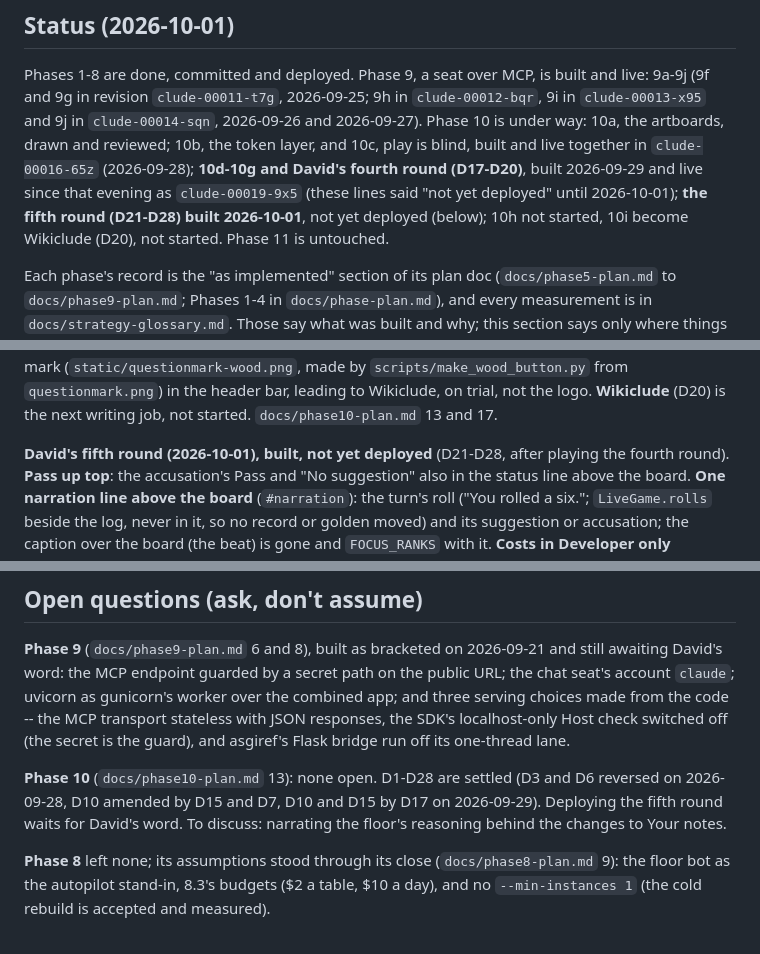
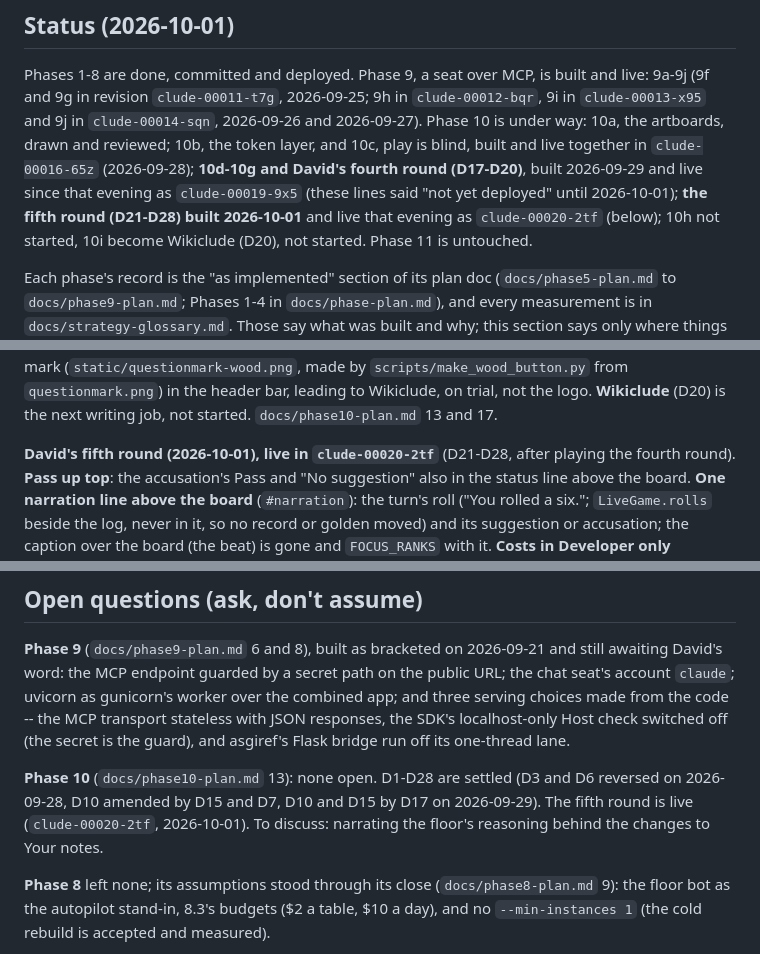
Before and after one commit to davidabelin/clude, a Markdown page: CLAUDE.md, 3 parts joined by grey strips. GitHub-like rendering.

```diff
--- a/CLAUDE.md
+++ b/CLAUDE.md
@@ -24,7 +24,8 @@ play is blind, built and live together in `clude-00016-65z`
 (2026-09-28); **10d-10g and David's fourth round (D17-D20)**, built
 2026-09-29 and live since that evening as `clude-00019-9x5` (these
 lines said "not yet deployed" until 2026-10-01); **the fifth round
-(D21-D28) built 2026-10-01**, not yet deployed (below); 10h not
+(D21-D28) built 2026-10-01** and live that evening as `clude-00020-2tf`
+(below); 10h not
 started, 10i become Wikiclude (D20), not started. Phase 11 is
 untouched.
 
@@ -180,7 +181,7 @@ from `questionmark.png`) in the header bar, leading to Wikiclude, on
 trial, not the logo. **Wikiclude** (D20) is the next writing job, not
 started. `docs/phase10-plan.md` 13 and 17.
 
-**David's fifth round (2026-10-01), built, not yet deployed** (D21-D28,
+**David's fifth round (2026-10-01), live in `clude-00020-2tf`** (D21-D28,
 after playing the fourth round). **Pass up top**: the accusation's Pass
 and "No suggestion" also in the status line above the board. **One
 narration line above the board** (`#narration`): the turn's roll ("You
@@ -714,8 +715,8 @@ is the guard), and asgiref's Flask bridge run off its one-thread lane.
 
 **Phase 10** (`docs/phase10-plan.md` 13): none open. D1-D28 are settled
 (D3 and D6 reversed on 2026-09-28, D10 amended by D15 and D7, D10 and
-D15 by D17 on 2026-09-29). Deploying the fifth round waits for David's
-word. To discuss: narrating the floor's reasoning behind the changes to
+D15 by D17 on 2026-09-29). The fifth round is live
+(`clude-00020-2tf`, 2026-10-01). To discuss: narrating the floor's reasoning behind the changes to
 Your notes.
 
 **Phase 8** left none; its assumptions stood through its close
```
Also changed, not shown: other parts of CLAUDE.md (+1 -1 lines), docs/phase10-plan.md (+8 -6 lines).
